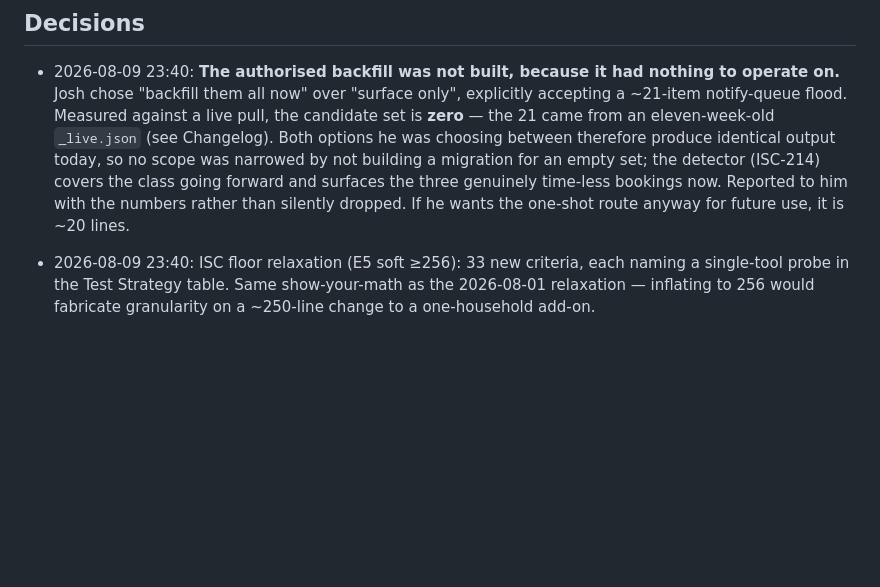
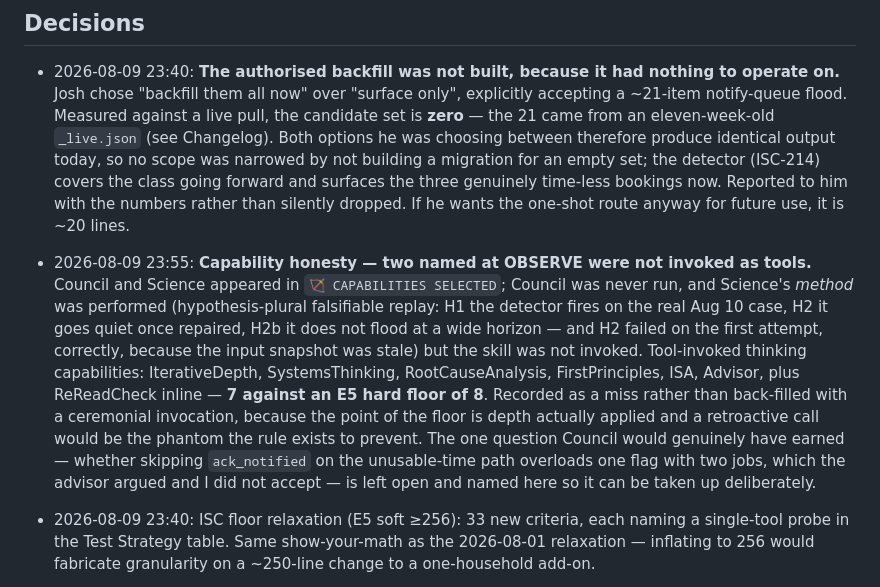
Before and after one commit to Skeletoneyes/cleaning-schedule-addon, a Markdown page: ISA.md, the part around the change. GitHub-like rendering; blank space fills up the shorter version.

Commit message:
ISA: record the capability-floor miss honestly rather than back-filling it

```diff
--- a/ISA.md
+++ b/ISA.md
@@ -574,6 +574,7 @@ rows once measured against live data instead of a stale repo snapshot — see De
 ## Decisions
 
 - 2026-08-09 23:40: **The authorised backfill was not built, because it had nothing to operate on.** Josh chose "backfill them all now" over "surface only", explicitly accepting a ~21-item notify-queue flood. Measured against a live pull, the candidate set is **zero** — the 21 came from an eleven-week-old `_live.json` (see Changelog). Both options he was choosing between therefore produce identical output today, so no scope was narrowed by not building a migration for an empty set; the detector (ISC-214) covers the class going forward and surfaces the three genuinely time-less bookings now. Reported to him with the numbers rather than silently dropped. If he wants the one-shot route anyway for future use, it is ~20 lines.
+- 2026-08-09 23:55: **Capability honesty — two named at OBSERVE were not invoked as tools.** Council and Science appeared in `🏹 CAPABILITIES SELECTED`; Council was never run, and Science's *method* was performed (hypothesis-plural falsifiable replay: H1 the detector fires on the real Aug 10 case, H2 it goes quiet once repaired, H2b it does not flood at a wide horizon — and H2 failed on the first attempt, correctly, because the input snapshot was stale) but the skill was not invoked. Tool-invoked thinking capabilities: IterativeDepth, SystemsThinking, RootCauseAnalysis, FirstPrinciples, ISA, Advisor, plus ReReadCheck inline — **7 against an E5 hard floor of 8**. Recorded as a miss rather than back-filled with a ceremonial invocation, because the point of the floor is depth actually applied and a retroactive call would be the phantom the rule exists to prevent. The one question Council would genuinely have earned — whether skipping `ack_notified` on the unusable-time path overloads one flag with two jobs, which the advisor argued and I did not accept — is left open and named here so it can be taken up deliberately.
 - 2026-08-09 23:40: ISC floor relaxation (E5 soft ≥256): 33 new criteria, each naming a single-tool probe in the Test Strategy table. Same show-your-math as the 2026-08-01 relaxation — inflating to 256 would fabricate granularity on a ~250-line change to a one-household add-on.
 - 2026-08-09 23:40: Delegation — Forge given the VPS bot repo as a **disjoint** target while the Pi add-on was edited here, satisfying the isolation gate without a worktree (the two repos share no files). Cato run via `codex exec` directly rather than `Agent(subagent_type="Cato")`, and `model_used` checked in the returned JSON: `"GPT-5 Codex"`. Rule 2a genuinely fired rather than a same-family audit wearing a cross-vendor label.
 - 2026-08-09 22:30: **Josh confirmed 11:00 and the live booking was corrected by hand** — `POST /assign` (`clean_time 17:00 → 11:00`), `POST /gcal/sync`, then `POST /review/notify/itzel` to clear the drift flag the correction itself raised. Blast radius of the notify clear was measured first and was exactly one booking (the same one), so it could not silently ack an unrelated pending item. Verified end-to-end on the shared calendar feed. ⚠️ **This repairs one row; it satisfies no ISC.** ISC-193..202 are all still open — the code is unchanged, and the next revised time will be dropped the same way.
```
